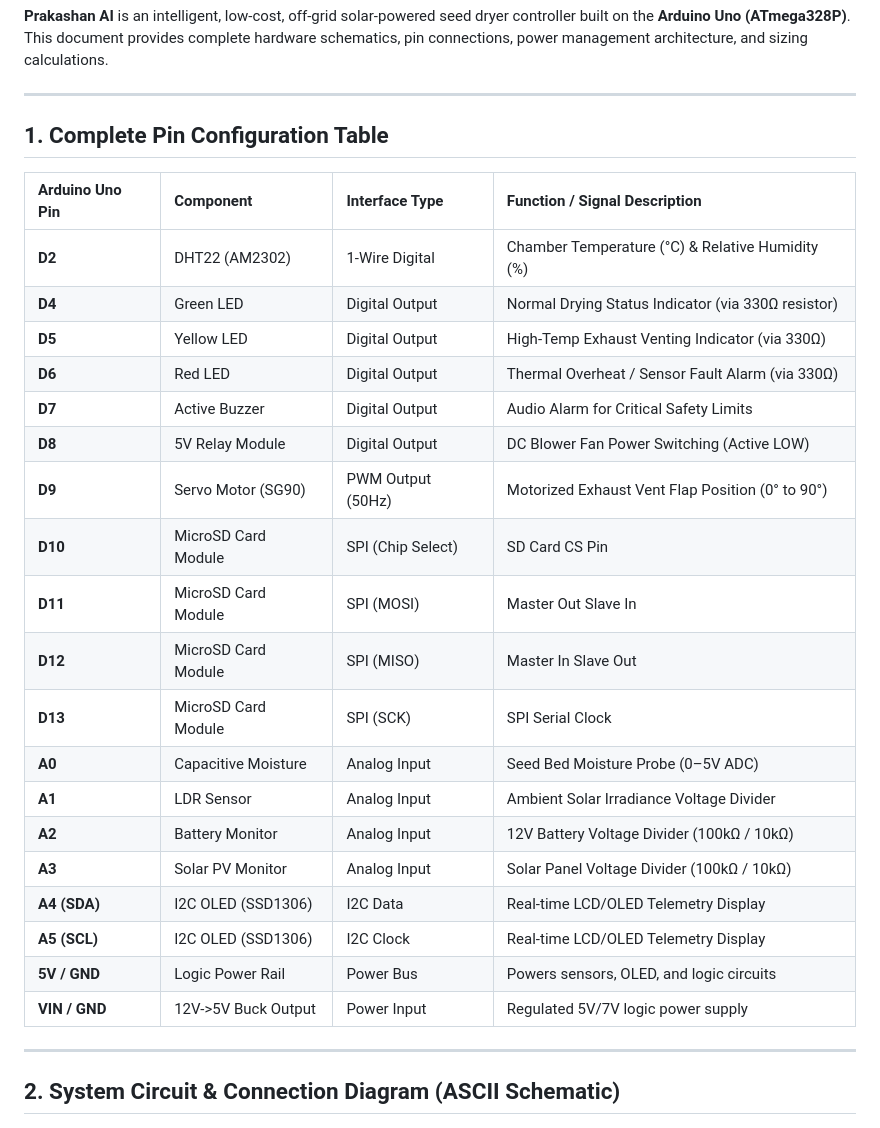
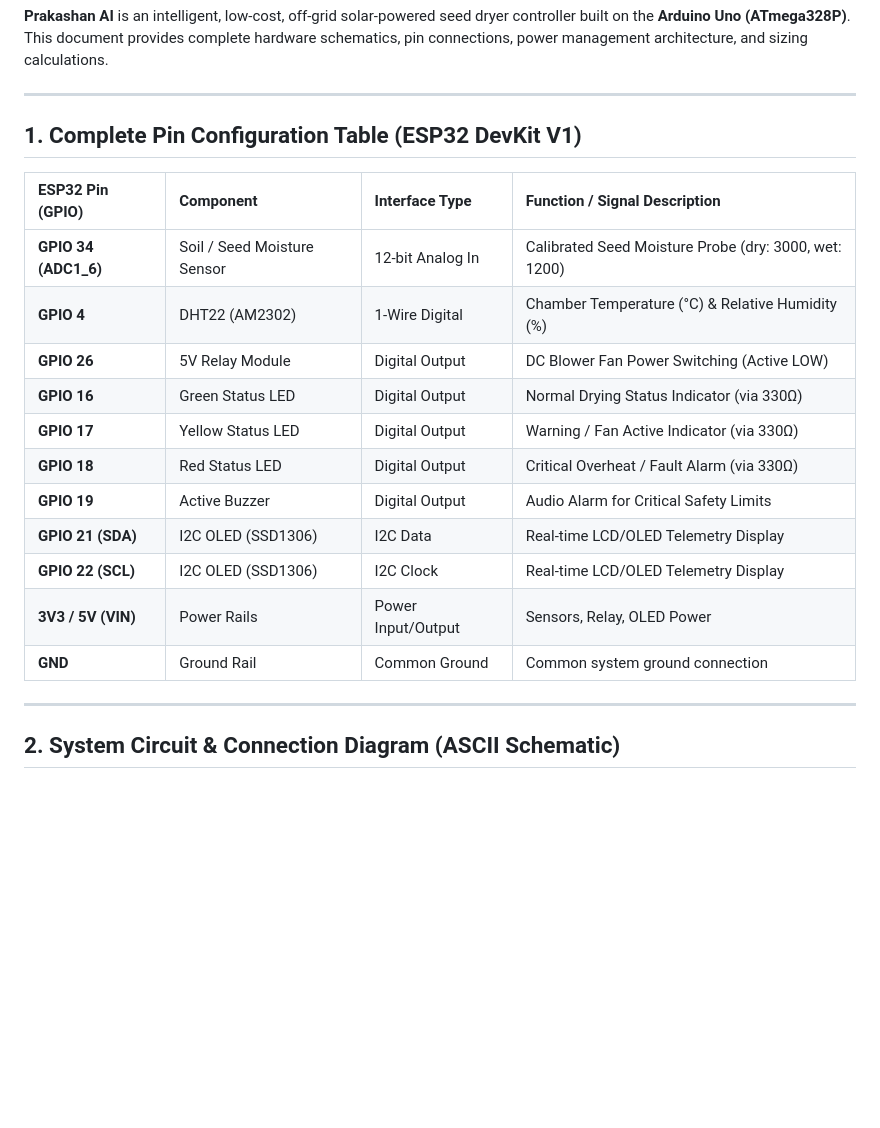
Before and after one commit to gup9668-create/PRAKSHAN-AI, a Markdown page: docs/circuit_diagram.md, the part around the change. Rendered like a GitHub page; blank space fills up the shorter version.

Commit message:
Update ESP32 firmware pinouts and integration with Prakashan AI dashboard

```diff
--- a/docs/circuit_diagram.md
+++ b/docs/circuit_diagram.md
@@ -5,29 +5,21 @@
 
 ---
 
-## 1. Complete Pin Configuration Table
+## 1. Complete Pin Configuration Table (ESP32 DevKit V1)
 
-| Arduino Uno Pin | Component | Interface Type | Function / Signal Description |
+| ESP32 Pin (GPIO) | Component | Interface Type | Function / Signal Description |
 | :--- | :--- | :--- | :--- |
-| **D2** | DHT22 (AM2302) | 1-Wire Digital | Chamber Temperature (°C) & Relative Humidity (%) |
-| **D4** | Green LED | Digital Output | Normal Drying Status Indicator (via 330Ω resistor) |
-| **D5** | Yellow LED | Digital Output | High-Temp Exhaust Venting Indicator (via 330Ω) |
-| **D6** | Red LED | Digital Output | Thermal Overheat / Sensor Fault Alarm (via 330Ω) |
-| **D7** | Active Buzzer | Digital Output | Audio Alarm for Critical Safety Limits |
-| **D8** | 5V Relay Module | Digital Output | DC Blower Fan Power Switching (Active LOW) |
-| **D9** | Servo Motor (SG90) | PWM Output (50Hz) | Motorized Exhaust Vent Flap Position (0° to 90°) |
-| **D10** | MicroSD Card Module | SPI (Chip Select) | SD Card CS Pin |
-| **D11** | MicroSD Card Module | SPI (MOSI) | Master Out Slave In |
-| **D12** | MicroSD Card Module | SPI (MISO) | Master In Slave Out |
-| **D13** | MicroSD Card Module | SPI (SCK) | SPI Serial Clock |
-| **A0** | Capacitive Moisture | Analog Input | Seed Bed Moisture Probe (0–5V ADC) |
-| **A1** | LDR Sensor | Analog Input | Ambient Solar Irradiance Voltage Divider |
-| **A2** | Battery Monitor | Analog Input | 12V Battery Voltage Divider (100kΩ / 10kΩ) |
-| **A3** | Solar PV Monitor | Analog Input | Solar Panel Voltage Divider (100kΩ / 10kΩ) |
-| **A4 (SDA)** | I2C OLED (SSD1306) | I2C Data | Real-time LCD/OLED Telemetry Display |
-| **A5 (SCL)** | I2C OLED (SSD1306) | I2C Clock | Real-time LCD/OLED Telemetry Display |
-| **5V / GND** | Logic Power Rail | Power Bus | Powers sensors, OLED, and logic circuits |
-| **VIN / GND** | 12V->5V Buck Output | Power Input | Regulated 5V/7V logic power supply |
+| **GPIO 34 (ADC1_6)** | Soil / Seed Moisture Sensor | 12-bit Analog In | Calibrated Seed Moisture Probe (dry: 3000, wet: 1200) |
+| **GPIO 4** | DHT22 (AM2302) | 1-Wire Digital | Chamber Temperature (°C) & Relative Humidity (%) |
+| **GPIO 26** | 5V Relay Module | Digital Output | DC Blower Fan Power Switching (Active LOW) |
+| **GPIO 16** | Green Status LED | Digital Output | Normal Drying Status Indicator (via 330Ω) |
+| **GPIO 17** | Yellow Status LED | Digital Output | Warning / Fan Active Indicator (via 330Ω) |
+| **GPIO 18** | Red Status LED | Digital Output | Critical Overheat / Fault Alarm (via 330Ω) |
+| **GPIO 19** | Active Buzzer | Digital Output | Audio Alarm for Critical Safety Limits |
+| **GPIO 21 (SDA)** | I2C OLED (SSD1306) | I2C Data | Real-time LCD/OLED Telemetry Display |
+| **GPIO 22 (SCL)** | I2C OLED (SSD1306) | I2C Clock | Real-time LCD/OLED Telemetry Display |
+| **3V3 / 5V (VIN)** | Power Rails | Power Input/Output | Sensors, Relay, OLED Power |
+| **GND** | Ground Rail | Common Ground | Common system ground connection |
 
 ---
 
```
